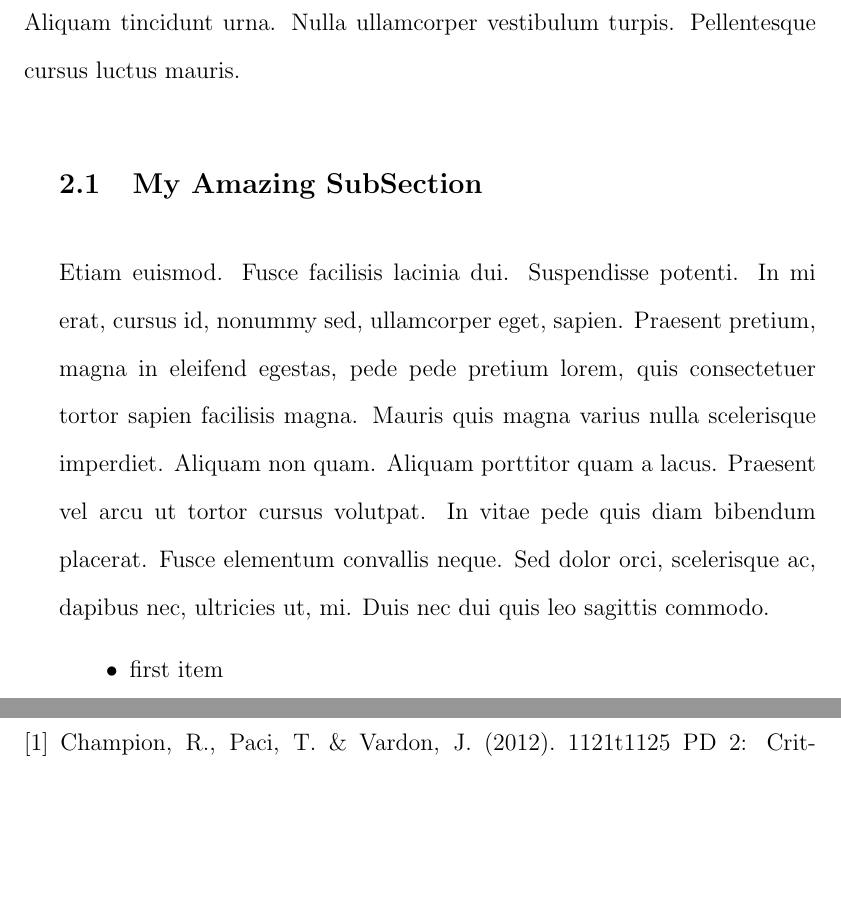
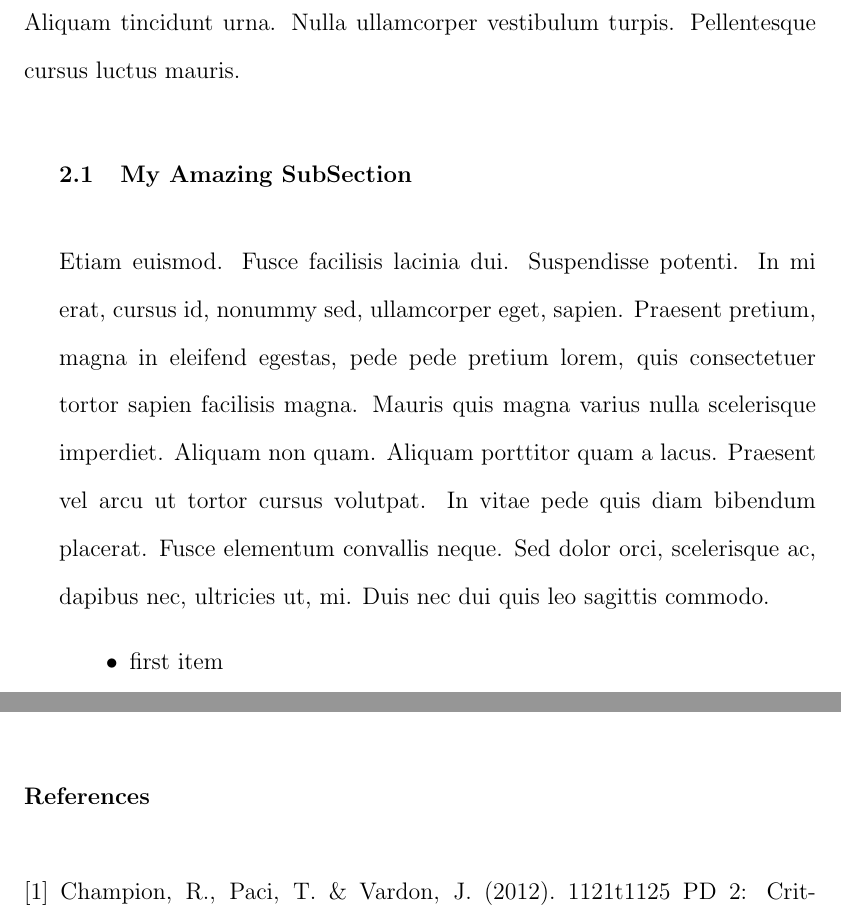
Before and after one commit to snario/pd2report, a LaTeX document (report.tex, which reads pd2.sty): two parts of pages 7 and 15 of 18, joined at a grey line, cut so that both start at the same text, the shorter picture padded with empty space. Compiled offline with pdfLaTeX.

Commit message:
Fixed section font size

```diff
--- a/pd2.sty
+++ b/pd2.sty
@@ -3,7 +3,21 @@
 \usepackage{graphicx}
 \usepackage{tocloft}
 \usepackage{color}
+\usepackage{scrextend}
+\usepackage{titletoc}
+\usepackage{sectsty}
+\usepackage{fancyhdr}
+\usepackage[utf8]{inputenc}
 \usepackage[hmargin=1.5in, vmargin=1.5in]{geometry}
+
+% This is the styles files, you don't need to edit this whatsoever unless you
+% want to change the format of the report. As it is now, it conforms exactly
+% to the Spring 2013 PD2 Report Writing Guidelines
+
+
+\sectionfont{\normalsize}
+\subsectionfont{\normalsize}
+\subsubsectionfont{\normalsize}
 
 \newcommand{\faculty}[1]{
 \newcommand{\myFaculty}{#1}
--- a/report.tex
+++ b/report.tex
@@ -1,9 +1,5 @@
 \documentclass[12pt]{article}
-\usepackage[utf8]{inputenc}
 \usepackage{pd2}
-\usepackage{scrextend}
-\usepackage{titletoc}
-\usepackage{fancyhdr}
 \usepackage{lipsum} % remove this
 
 % Your information
@@ -124,7 +120,7 @@
         \lipsum[10]
         \myFigure{0.10}{examplefigure.jpg}{Hello, World}
         \lipsum[11-12]
-        \myTable{0.4}{exampletable.png}{Hello, Table}
+        \myTable{0.3}{exampletable.png}{Hello, Table}
       }
     }
   }
@@ -139,6 +135,9 @@
   }
   %%%%%%% This is an example, remove this entire block %%%%%%%%%
   %%%%%%%%%%%%%%%%%%%%%%%%%%%%%%%%%%%%%%%%%%%%%%%%%%%%%%%%%%%%%%
+
+  \newpage % This creates a new page, your may or may not want this, remove at your own discretion
+
 }
 
 % Conclusions
```
Also changed, not shown: report.pdf.
